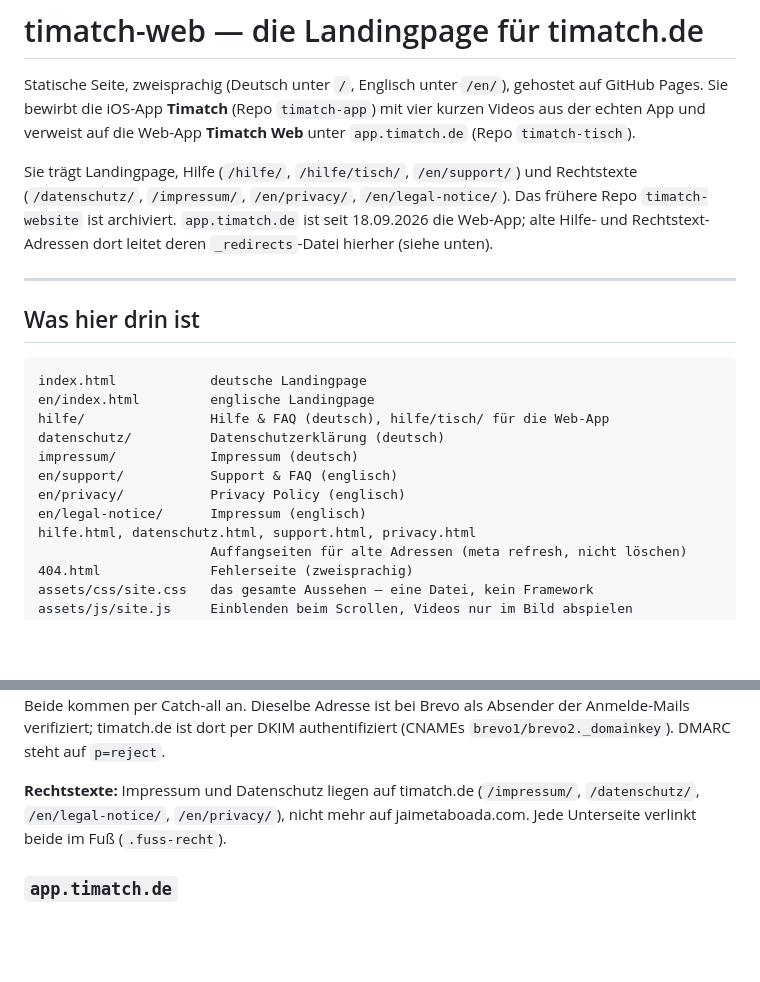
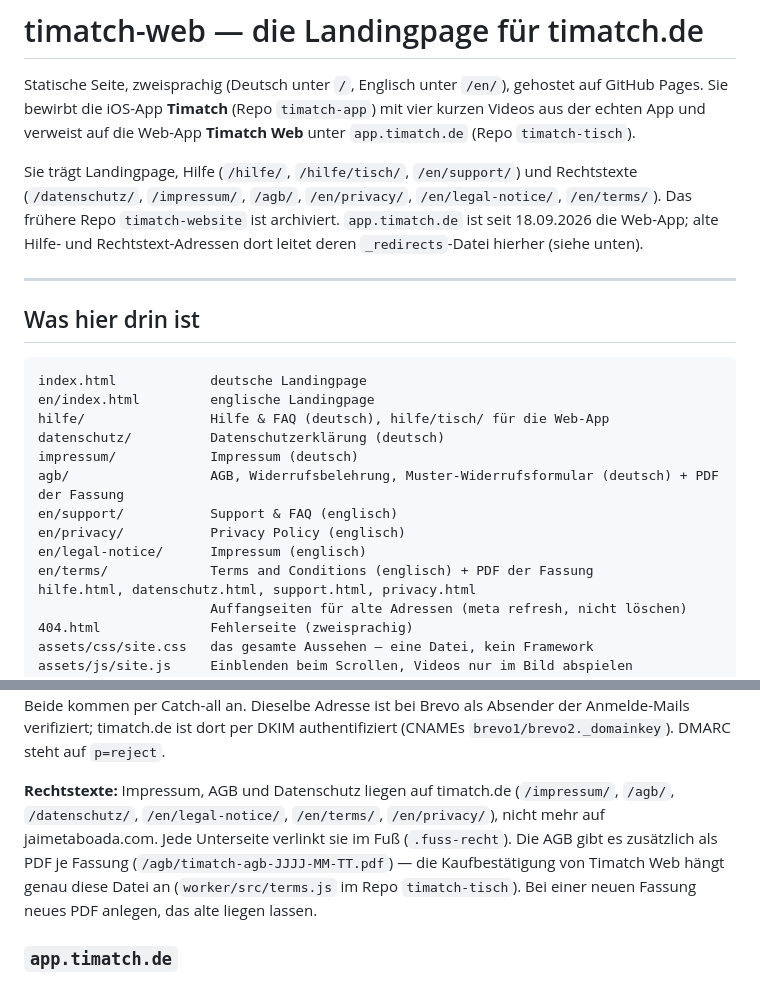
Before and after one commit to jaimetabo/timatch-web, a Markdown page: README.md, 2 parts joined by grey strips. Drawn GitHub-style; blank space fills up the shorter version.

Commit message:
README: AGB-Seiten und AGB-PDF ergänzt
Co-Authored-By: Claude Opus 5.5 <noreply@anthropic.com>
Claude-Session: https://claude.ai/code/session_01CycdqDhR4TdLWJQt59kWM9

```diff
--- a/README.md
+++ b/README.md
@@ -5,7 +5,7 @@ Sie bewirbt die iOS-App **Timatch** (Repo `timatch-app`) mit vier kurzen Videos
 und verweist auf die Web-App **Timatch Web** unter `app.timatch.de` (Repo `timatch-tisch`).
 
 Sie trägt Landingpage, Hilfe (`/hilfe/`, `/hilfe/tisch/`, `/en/support/`) und Rechtstexte
-(`/datenschutz/`, `/impressum/`, `/en/privacy/`, `/en/legal-notice/`). Das frühere Repo
+(`/datenschutz/`, `/impressum/`, `/agb/`, `/en/privacy/`, `/en/legal-notice/`, `/en/terms/`). Das frühere Repo
 `timatch-website` ist archiviert. `app.timatch.de` ist seit 18.09.2026 die Web-App; alte Hilfe-
 und Rechtstext-Adressen dort leitet deren `_redirects`-Datei hierher (siehe unten).
 
@@ -19,9 +19,11 @@ en/index.html         englische Landingpage
 hilfe/                Hilfe & FAQ (deutsch), hilfe/tisch/ für die Web-App
 datenschutz/          Datenschutzerklärung (deutsch)
 impressum/            Impressum (deutsch)
+agb/                  AGB, Widerrufsbelehrung, Muster-Widerrufsformular (deutsch) + PDF der Fassung
 en/support/           Support & FAQ (englisch)
 en/privacy/           Privacy Policy (englisch)
 en/legal-notice/      Impressum (englisch)
+en/terms/             Terms and Conditions (englisch) + PDF der Fassung
 hilfe.html, datenschutz.html, support.html, privacy.html
                       Auffangseiten für alte Adressen (meta refresh, nicht löschen)
 404.html              Fehlerseite (zweisprachig)
@@ -183,9 +185,12 @@ allgemein (Impressum, Datenschutz, security.txt, Absender der Anmelde-Mail). Bei
 Adresse ist bei Brevo als Absender der Anmelde-Mails verifiziert; timatch.de ist dort per DKIM
 authentifiziert (CNAMEs `brevo1/brevo2._domainkey`). DMARC steht auf `p=reject`.
 
-**Rechtstexte:** Impressum und Datenschutz liegen auf timatch.de (`/impressum/`, `/datenschutz/`,
-`/en/legal-notice/`, `/en/privacy/`), nicht mehr auf jaimetaboada.com. Jede Unterseite verlinkt beide
-im Fuß (`.fuss-recht`).
+**Rechtstexte:** Impressum, AGB und Datenschutz liegen auf timatch.de (`/impressum/`, `/agb/`,
+`/datenschutz/`, `/en/legal-notice/`, `/en/terms/`, `/en/privacy/`), nicht mehr auf jaimetaboada.com.
+Jede Unterseite verlinkt sie im Fuß (`.fuss-recht`). Die AGB gibt es zusätzlich als PDF je Fassung
+(`/agb/timatch-agb-JJJJ-MM-TT.pdf`) — die Kaufbestätigung von Timatch Web hängt genau diese Datei an
+(`worker/src/terms.js` im Repo `timatch-tisch`). Bei einer neuen Fassung neues PDF anlegen, das alte
+liegen lassen.
 
 ### `app.timatch.de`
 
```
